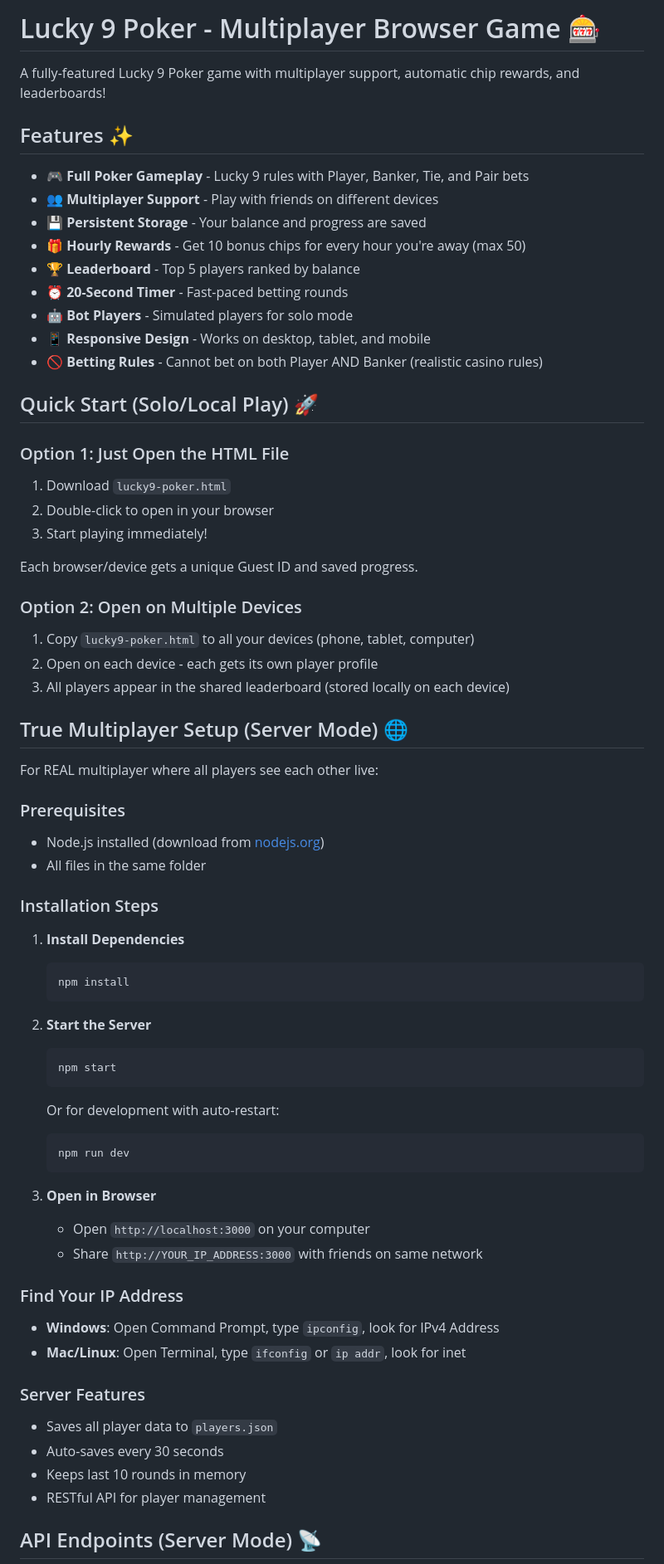
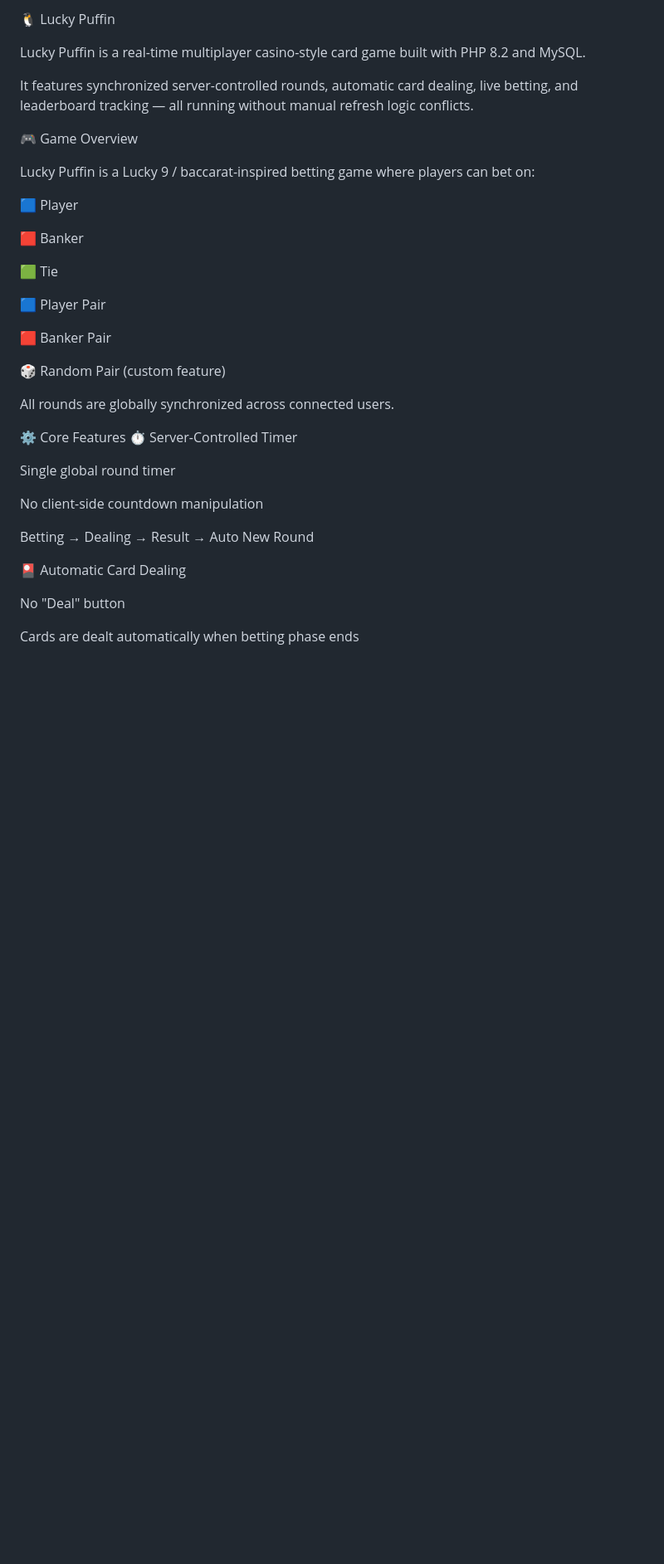
Before and after one commit to phpthinky/poker-lucky-9, a Markdown page: README.md, the part around one of its changes. Shown at 83% size. GitHub-like rendering; blank space fills up the shorter version.

````diff
--- a/README.md
+++ b/README.md
@@ -1,71 +1,39 @@
-# Lucky 9 Poker - Multiplayer Browser Game 🎰
+🐧 Lucky Puffin
 
-A fully-featured Lucky 9 Poker game with multiplayer support, automatic chip rewards, and leaderboards!
+Lucky Puffin is a real-time multiplayer casino-style card game built with PHP 8.2 and MySQL.
 
-## Features ✨
+It features synchronized server-controlled rounds, automatic card dealing, live betting, and leaderboard tracking — all running without manual refresh logic conflicts.
 
-- 🎮 **Full Poker Gameplay** - Lucky 9 rules with Player, Banker, Tie, and Pair bets
-- 👥 **Multiplayer Support** - Play with friends on different devices
-- 💾 **Persistent Storage** - Your balance and progress are saved
-- 🎁 **Hourly Rewards** - Get 10 bonus chips for every hour you're away (max 50)
-- 🏆 **Leaderboard** - Top 5 players ranked by balance
-- ⏰ **20-Second Timer** - Fast-paced betting rounds
-- 🤖 **Bot Players** - Simulated players for solo mode
-- 📱 **Responsive Design** - Works on desktop, tablet, and mobile
-- 🚫 **Betting Rules** - Cannot bet on both Player AND Banker (realistic casino rules)
+🎮 Game Overview
 
-## Quick Start (Solo/Local Play) 🚀
+Lucky Puffin is a Lucky 9 / baccarat-inspired betting game where players can bet on:
 
-### Option 1: Just Open the HTML File
-1. Download `lucky9-poker.html`
-2. Double-click to open in your browser
-3. Start playing immediately!
+🟦 Player
 
-Each browser/device gets a unique Guest ID and saved progress.
+🟥 Banker
 
-### Option 2: Open on Multiple Devices
-1. Copy `lucky9-poker.html` to all your devices (phone, tablet, computer)
-2. Open on each device - each gets its own player profile
-3. All players appear in the shared leaderboard (stored locally on each device)
+🟩 Tie
 
-## True Multiplayer Setup (Server Mode) 🌐
+🟦 Player Pair
 
-For REAL multiplayer where all players see each other live:
+🟥 Banker Pair
 
-### Prerequisites
-- Node.js installed (download from [nodejs.org](https://nodejs.org))
-- All files in the same folder
+🎲 Random Pair (custom feature)
 
-### Installation Steps
+All rounds are globally synchronized across connected users.
 
-1. **Install Dependencies**
-   ```bash
-   npm install
-   ```
+⚙ Core Features
+⏱ Server-Controlled Timer
 
-2. **Start the Server**
-   ```bash
-   npm start
-   ```
+Single global round timer
 
-   Or for development with auto-restart:
-   ```bash
-   npm run dev
-   ```
+No client-side countdown manipulation
 
-3. **Open in Browser**
-   - Open `http://localhost:3000` on your computer
-   - Share `http://YOUR_IP_ADDRESS:3000` with friends on same network
+Betting → Dealing → Result → Auto New Round
 
-### Find Your IP Address
-- **Windows**: Open Command Prompt, type `ipconfig`, look for IPv4 Address
-- **Mac/Linux**: Open Terminal, type `ifconfig` or `ip addr`, look for inet
+🎴 Automatic Card Dealing
 
-### Server Features
-- Saves all player data to `players.json`
-- Auto-saves every 30 seconds
-- Keeps last 10 rounds in memory
-- RESTful API for player management
+No "Deal" button
 
-## API Endpoints (Server Mode) 📡
+Cards are dealt automatically when betting phase ends
 
````
Also changed, not shown: other parts of README.md (+138 -156 lines).
